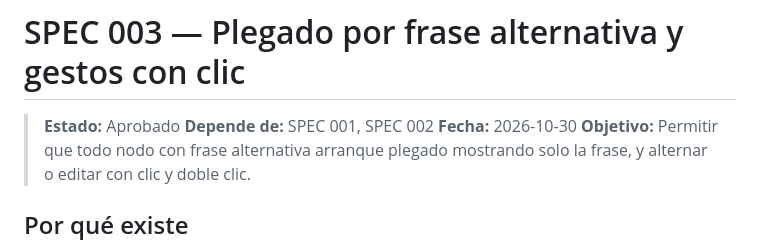
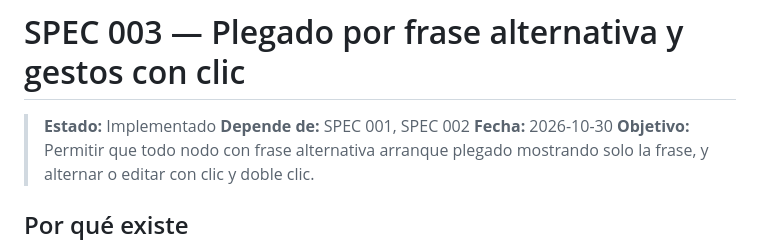
Before and after one commit to akobashikawa/foldable-reader, a Markdown page: specs/003-plegado-por-frase.md, the part around the change. Rendered like a GitHub page.

Commit message:
spec 003 implementado

```diff
--- a/specs/003-plegado-por-frase.md
+++ b/specs/003-plegado-por-frase.md
@@ -1,6 +1,6 @@
 # SPEC 003 — Plegado por frase alternativa y gestos con clic
 
-> **Estado:** Aprobado
+> **Estado:** Implementado
 > **Depende de:** SPEC 001, SPEC 002
 > **Fecha:** 2026-10-30
 > **Objetivo:** Permitir que todo nodo con frase alternativa arranque plegado mostrando solo la frase, y alternar o editar con clic y doble clic.
```
